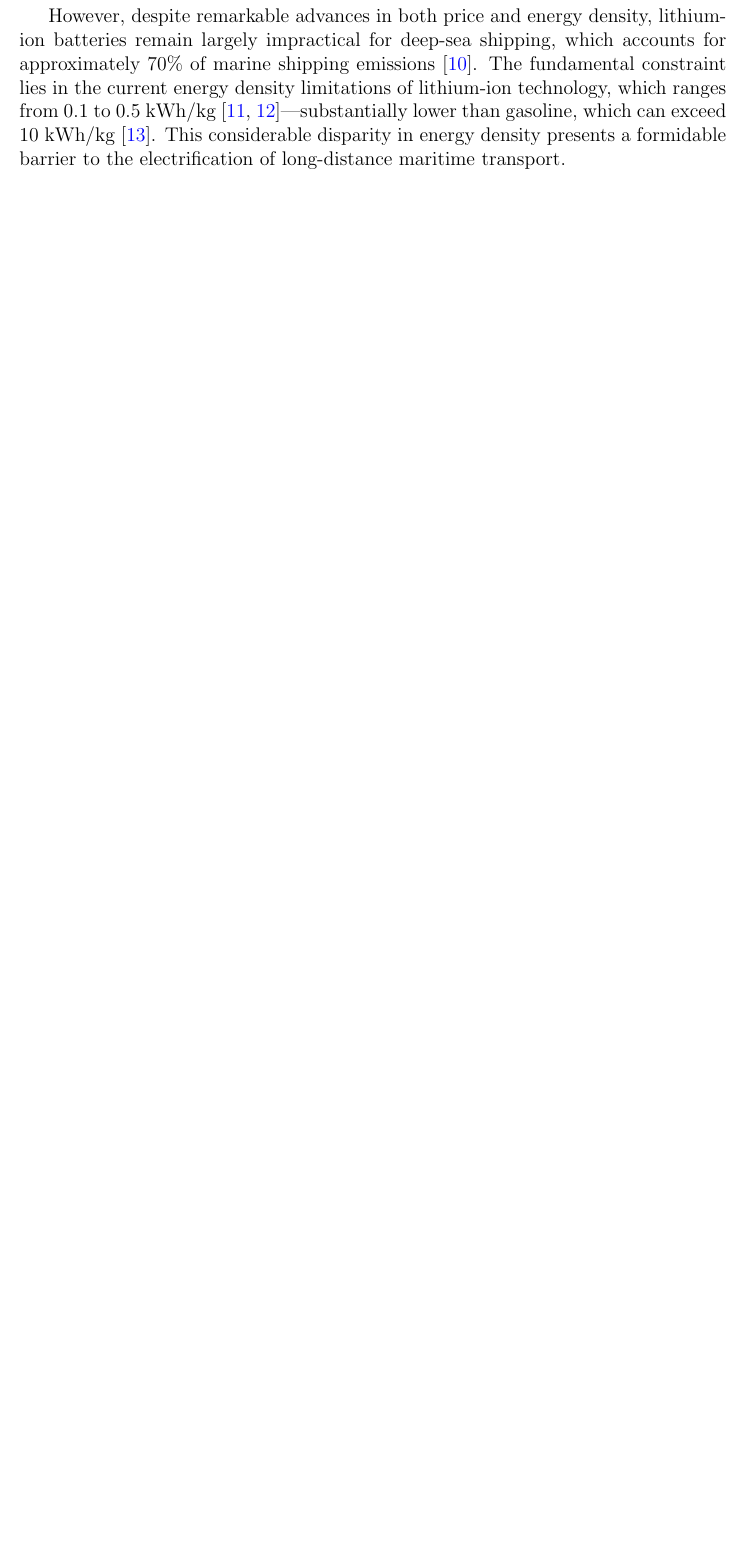
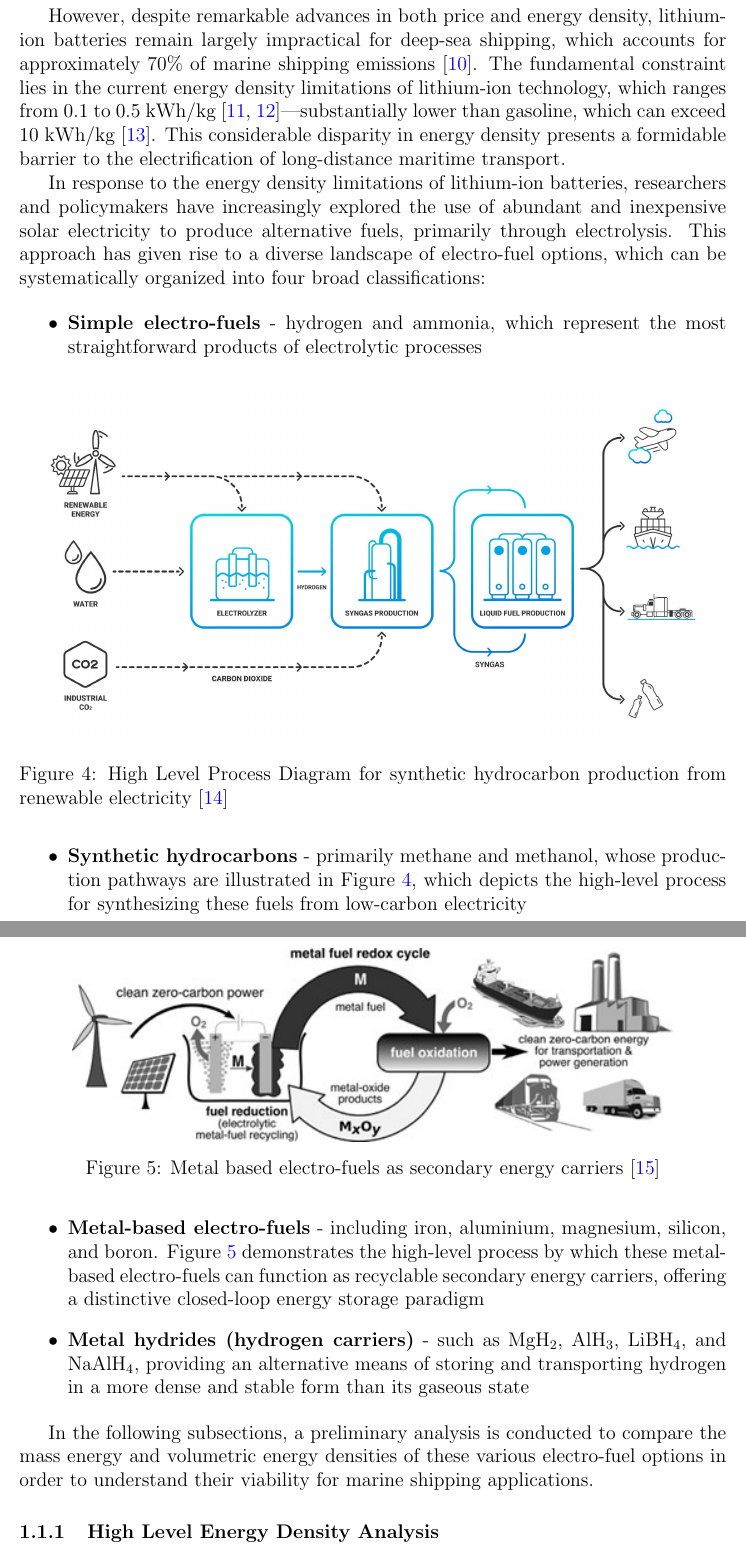
Before and after one commit to mnahm5/Al-water-masters-proposal, a LaTeX document (Al-water-masters-proposal.tex): part of page 7 of 12 before the commit and two parts of pages 7 and 8 of 13 after it, the two joined at a grey line, cut so that both start at the same text, the shorter picture padded with empty space. Compiled offline with pdfLaTeX.

Commit message:
Going to start working on energy density analysis

```diff
--- a/Al-water-masters-proposal.tex
+++ b/Al-water-masters-proposal.tex
@@ -93,6 +95,38 @@ The predominant method for storing electrical energy remains electrochemical bat
 
 However, despite remarkable advances in both price and energy density, lithium-ion batteries remain largely impractical for deep-sea shipping, which accounts for approximately 70\% of marine shipping emissions \cite{share-of-different-range-ships}. The fundamental constraint lies in the current energy density limitations of lithium-ion technology, which ranges from 0.1 to 0.5 kWh/kg \cite{battery-density, battey-density-autos}—substantially lower than gasoline, which can exceed 10 kWh/kg \cite{energy-densitie-JMB}. This considerable disparity in energy density presents a formidable barrier to the electrification of long-distance maritime transport.
 
+In response to the energy density limitations of lithium-ion batteries, researchers and policymakers have increasingly explored the use of abundant and inexpensive solar electricity to produce alternative fuels, primarily through electrolysis. This approach has given rise to a diverse landscape of electro-fuel options, which can be systematically organized into four broad classifications:
+
+\begin{itemize}
+    \item \textbf{Simple electro-fuels} - hydrogen and ammonia, which represent the most straightforward products of electrolytic processes
+
+    \begin{figure}[h!]
+		\centering
+		\includegraphics[width=\linewidth]{./images/synthetic-hydrocarbons-process-diagram.jpg}
+		\caption{High Level Process Diagram for synthetic hydrocarbon production from renewable electricity \cite{synthetic-hydrocarbon-process-diagram}}
+		\label{fig:synthetic-hydrocarbon-process-diagram}
+	\end{figure}
+
+    \item \textbf{Synthetic hydrocarbons} - primarily methane and methanol, whose production pathways are illustrated in Figure \ref{fig:synthetic-hydrocarbon-process-diagram}, which depicts the high-level process for synthesizing these fuels from low-carbon electricity
+
+    \begin{figure}[h!]
+		\centering
+		\includegraphics[width=0.85\linewidth]{./images/idea of metal powder electrofuels.jpg}
+		\caption{Metal based electro-fuels as secondary energy carriers \cite{metal-fuels-JMB}}
+		\label{fig:metal-electro-fuels-diagram}
+	\end{figure}
+
+    \item \textbf{Metal-based electro-fuels} - including iron, aluminium, magnesium, silicon, and boron. Figure \ref{fig:metal-electro-fuels-diagram} demonstrates the high-level process by which these metal-based electro-fuels can function as recyclable secondary energy carriers, offering a distinctive closed-loop energy storage paradigm
+
+    \item \textbf{Metal hydrides (hydrogen carriers)} - such as MgH$_2$, AlH$_3$, LiBH$_4$, and NaAlH$_4$, providing an alternative means of storing and transporting hydrogen in a more dense and stable form than its gaseous state
+\end{itemize}
+
+In the following subsections, a preliminary analysis is conducted to compare the mass energy and volumetric energy densities of these various electro-fuel options in order to understand their viability for marine shipping applications.
+
+\subsubsection{High Level Energy Density Analysis}
+
+
+
 \break
 
 \section{Research Questions}
```
Also changed, not shown: Al-water-masters-proposal.pdf, Al-water-masters-proposal.tex (2 more changed lines).
